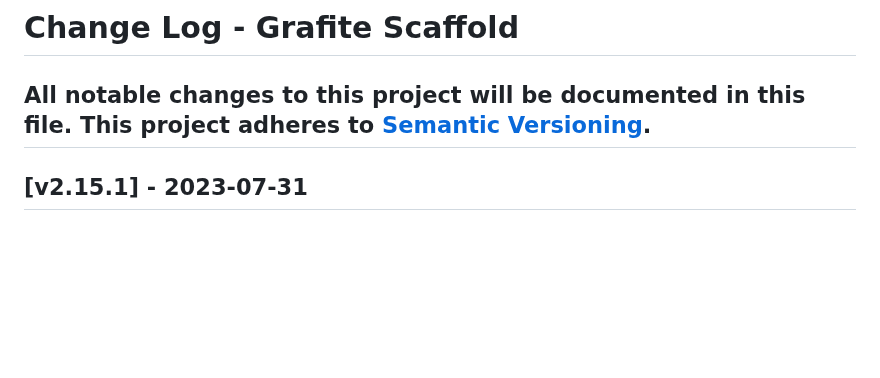
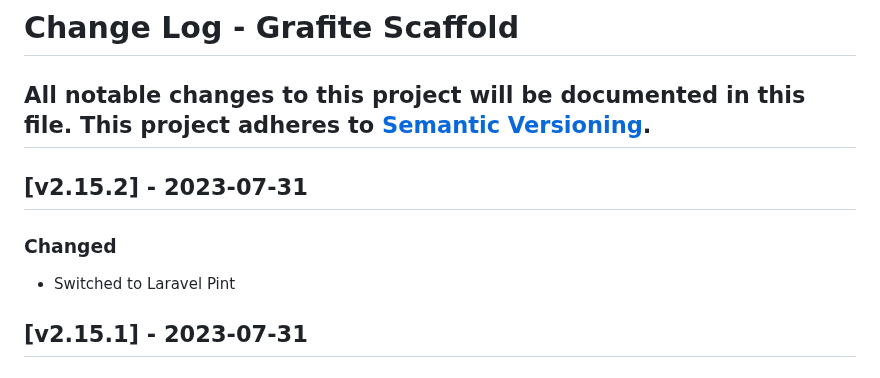
Before and after one commit to GrafiteInc/Scaffold, a Markdown page: CHANGELOG.md, the part around the change. Rendered like a GitHub page; blank space fills up the shorter version.

```diff
--- a/CHANGELOG.md
+++ b/CHANGELOG.md
@@ -2,6 +2,11 @@
 All notable changes to this project will be documented in this file.
 This project adheres to [Semantic Versioning](http://semver.org/).
 ----
+
+## [v2.15.2] - 2023-07-31
+
+### Changed
+- Switched to Laravel Pint
 
 ## [v2.15.1] - 2023-07-31
 
```
